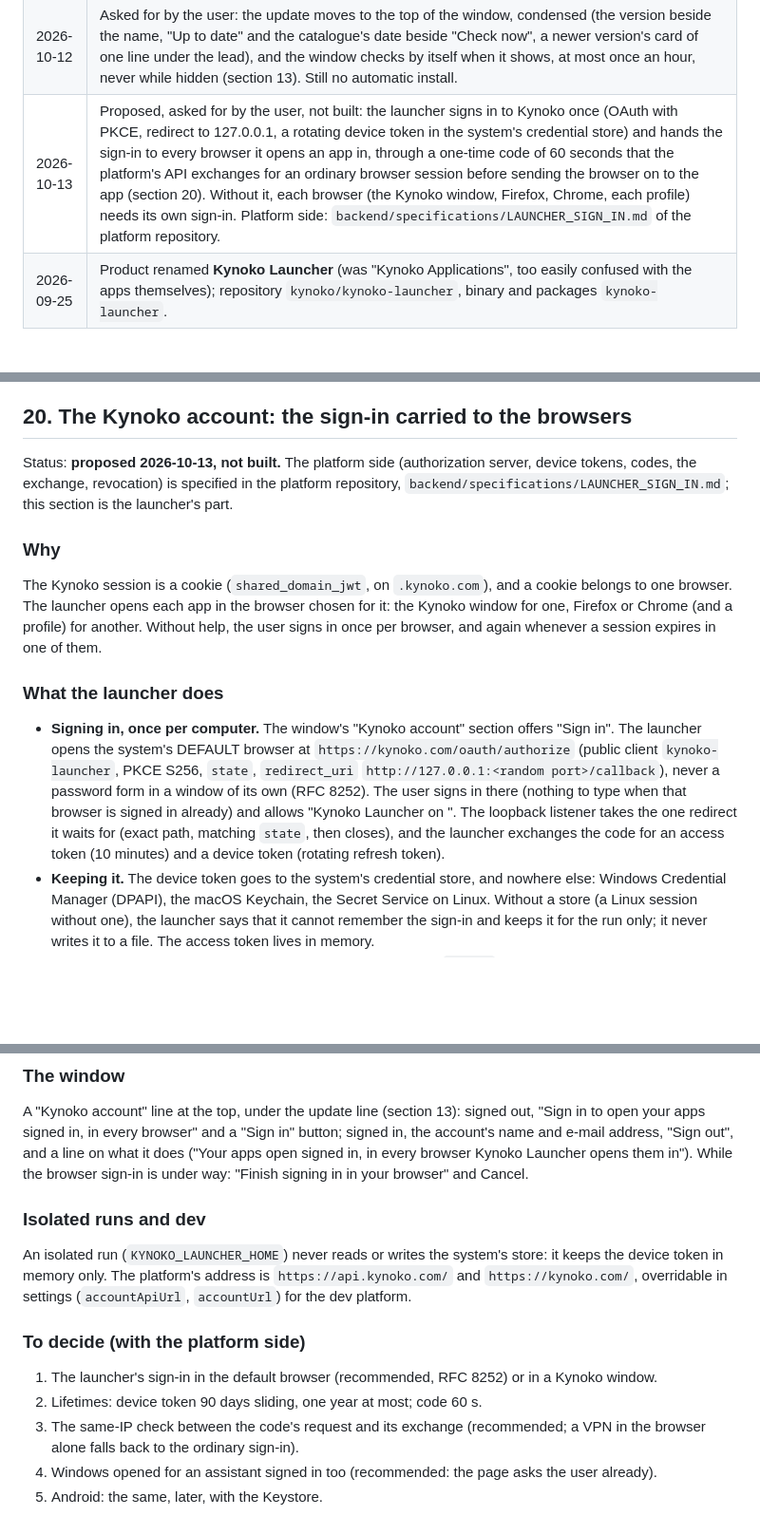
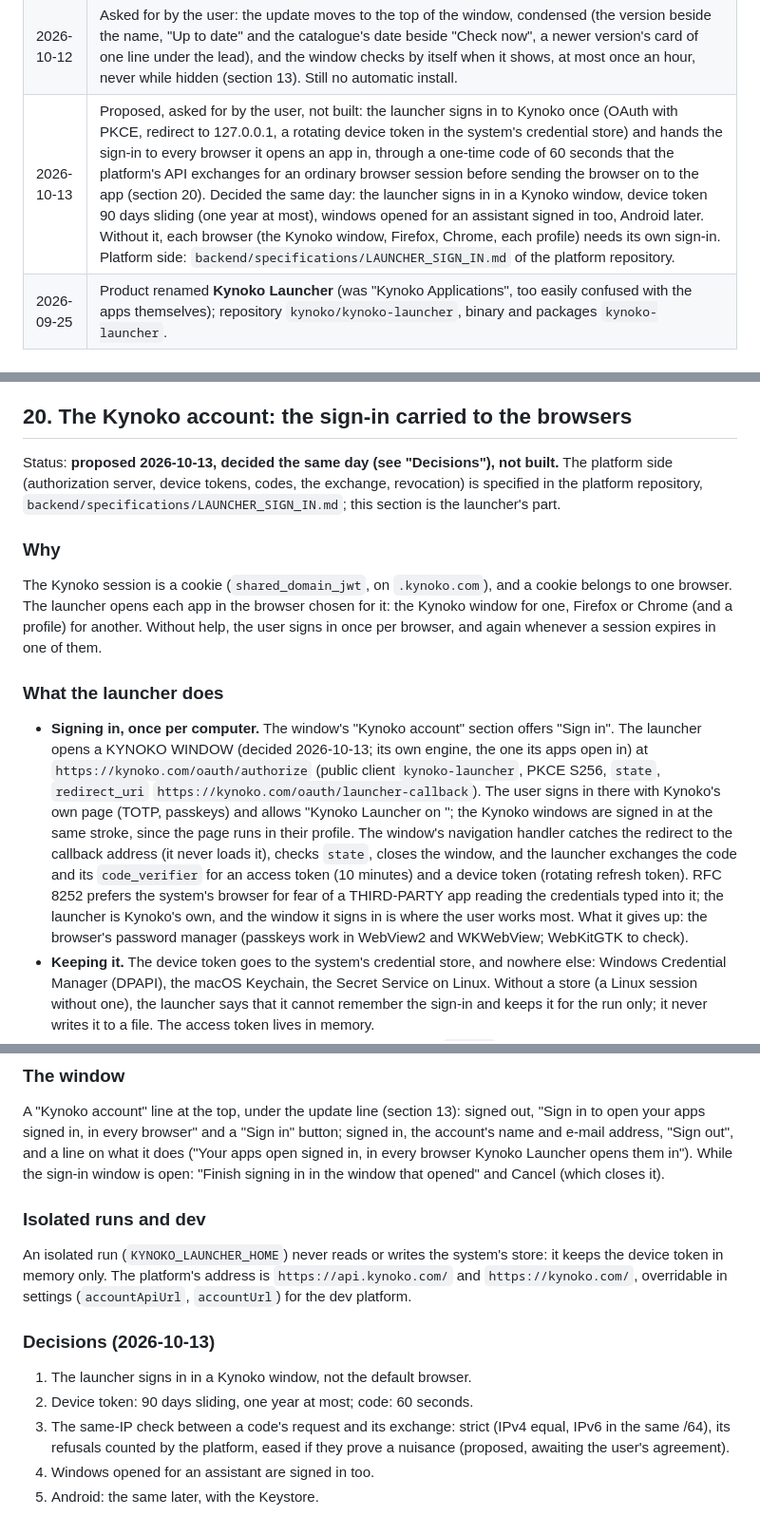
Before and after one commit to kynoko/kynoko-launcher, a Markdown page: docs/SPEC.md, 3 parts joined by grey strips. Shown at 95% size. Drawn GitHub-style; blank space fills up the shorter version.

Commit message:
SPEC section 20: decided, the launcher signs in in a Kynoko window; lifetimes; assistants' windows signed in too

```diff
--- a/docs/SPEC.md
+++ b/docs/SPEC.md
@@ -835,7 +835,7 @@ catalogue in the system's language, falling back to English.
 | 2026-10-11 | AI assistants installed on the computer use the Kynoko apps over MCP (section 19): `kynoko-launcher mcp` is a pipe between the assistant's standard input and output and the agent, which it starts when none runs; the agent answers the protocol (dual era, 2026-07-28 and the handshake versions before it) with the tools each app declares in its manifest, and relays each call to a window of the app it opens for the assistant, in the app's browser, at a `#kynokoAutomation=` fragment; the page asks its user first, runs the call in its own engine and history, and its Stop keeps the assistant out of the app for 10 minutes. One loopback WebSocket listener for pages and assistants alike, guarded like the bridge (exact Host, exact Origin for a page, a token in the state folder and no Origin for an assistant). The window's "AI assistants" switches add Kynoko to the configuration of Claude Desktop, LM Studio, Cursor, Qwen Code, VS Code and Codex (only our entry, the rest kept, a file with comments left alone, a copy kept aside), inventoried, so removed on reset and uninstall. No tray icon yet; one loopback WebSocket rather than a Tauri channel for the Kynoko window too. |
 | 2026-10-12 | Seen with Claude Desktop on Layout Studio: two calls sent together, before the user had answered, opened two windows, each asking the user. A call now finds the window opened for the app a moment ago and waits for it; `kynoko_open` finds the window already open instead of always opening one. The apps' "AI assistants" entry opens the window on that section: `kynoko-launcher://settings?app=<code>&section=assistants` (skeleton v0.111.0, `kynokoOpenLauncher(code, 'assistants')`); a link names only a section the window knows, and an older launcher shows the app. |
 | 2026-10-12 | Asked for by the user: the update moves to the top of the window, condensed (the version beside the name, "Up to date" and the catalogue's date beside "Check now", a newer version's card of one line under the lead), and the window checks by itself when it shows, at most once an hour, never while hidden (section 13). Still no automatic install. |
-| 2026-10-13 | Proposed, asked for by the user, not built: the launcher signs in to Kynoko once (OAuth with PKCE, redirect to 127.0.0.1, a rotating device token in the system's credential store) and hands the sign-in to every browser it opens an app in, through a one-time code of 60 seconds that the platform's API exchanges for an ordinary browser session before sending the browser on to the app (section 20). Without it, each browser (the Kynoko window, Firefox, Chrome, each profile) needs its own sign-in. Platform side: `backend/specifications/LAUNCHER_SIGN_IN.md` of the platform repository. |
+| 2026-10-13 | Proposed, asked for by the user, not built: the launcher signs in to Kynoko once (OAuth with PKCE, redirect to 127.0.0.1, a rotating device token in the system's credential store) and hands the sign-in to every browser it opens an app in, through a one-time code of 60 seconds that the platform's API exchanges for an ordinary browser session before sending the browser on to the app (section 20). Decided the same day: the launcher signs in in a Kynoko window, device token 90 days sliding (one year at most), windows opened for an assistant signed in too, Android later. Without it, each browser (the Kynoko window, Firefox, Chrome, each profile) needs its own sign-in. Platform side: `backend/specifications/LAUNCHER_SIGN_IN.md` of the platform repository. |
 | 2026-09-25 | Product renamed **Kynoko Launcher** (was "Kynoko Applications", too easily confused with the apps themselves); repository `kynoko/kynoko-launcher`, binary and packages `kynoko-launcher`. |
 
 ## 19. Assistants (MCP): normative protocol
@@ -961,7 +961,8 @@ user's files.
 
 ## 20. The Kynoko account: the sign-in carried to the browsers
 
-Status: **proposed 2026-10-13, not built.** The platform side (authorization
+Status: **proposed 2026-10-13, decided the same day (see "Decisions"),
+not built.** The platform side (authorization
 server, device tokens, codes, the exchange, revocation) is specified in the
 platform repository, `backend/specifications/LAUNCHER_SIGN_IN.md`; this
 section is the launcher's part.
@@ -977,15 +978,21 @@ whenever a session expires in one of them.
 ### What the launcher does
 
 - **Signing in, once per computer.** The window's "Kynoko account" section
-  offers "Sign in". The launcher opens the system's DEFAULT browser at
+  offers "Sign in". The launcher opens a KYNOKO WINDOW (decided 2026-10-13;
+  its own engine, the one its apps open in) at
   `https://kynoko.com/oauth/authorize` (public client `kynoko-launcher`, PKCE
-  S256, `state`, `redirect_uri` `http://127.0.0.1:<random port>/callback`),
-  never a password form in a window of its own (RFC 8252). The user signs in
-  there (nothing to type when that browser is signed in already) and allows
-  "Kynoko Launcher on <computer name>". The loopback listener takes the one
-  redirect it waits for (exact path, matching `state`, then closes), and the
-  launcher exchanges the code for an access token (10 minutes) and a device
-  token (rotating refresh token).
+  S256, `state`, `redirect_uri` `https://kynoko.com/oauth/launcher-callback`).
+  The user signs in there with Kynoko's own page (TOTP, passkeys) and allows
+  "Kynoko Launcher on <computer name>"; the Kynoko windows are signed in at
+  the same stroke, since the page runs in their profile. The window's
+  navigation handler catches the redirect to the callback address (it never
+  loads it), checks `state`, closes the window, and the launcher exchanges the
+  code and its `code_verifier` for an access token (10 minutes) and a device
+  token (rotating refresh token). RFC 8252 prefers the system's browser for
+  fear of a THIRD-PARTY app reading the credentials typed into it; the
+  launcher is Kynoko's own, and the window it signs in is where the user
+  works most. What it gives up: the browser's password manager (passkeys
+  work in WebView2 and WKWebView; WebKitGTK to check).
 - **Keeping it.** The device token goes to the system's credential store, and
   nowhere else: Windows Credential Manager (DPAPI), the macOS Keychain, the
   Secret Service on Linux. Without a store (a Linux session without one), the
@@ -1040,8 +1047,8 @@ A "Kynoko account" line at the top, under the update line (section 13):
 signed out, "Sign in to open your apps signed in, in every browser" and a
 "Sign in" button; signed in, the account's name and e-mail address, "Sign
 out", and a line on what it does ("Your apps open signed in, in every browser
-Kynoko Launcher opens them in"). While the browser sign-in is under way:
-"Finish signing in in your browser" and Cancel.
+Kynoko Launcher opens them in"). While the sign-in window is open: "Finish
+signing in in the window that opened" and Cancel (which closes it).
 
 ### Isolated runs and dev
 
@@ -1050,14 +1057,12 @@ store: it keeps the device token in memory only. The platform's address is
 `https://api.kynoko.com/` and `https://kynoko.com/`, overridable in settings
 (`accountApiUrl`, `accountUrl`) for the dev platform.
 
-### To decide (with the platform side)
+### Decisions (2026-10-13)
 
-1. The launcher's sign-in in the default browser (recommended, RFC 8252) or in
-   a Kynoko window.
-2. Lifetimes: device token 90 days sliding, one year at most; code 60 s.
-3. The same-IP check between the code's request and its exchange
-   (recommended; a VPN in the browser alone falls back to the ordinary
-   sign-in).
-4. Windows opened for an assistant signed in too (recommended: the page asks
-   the user already).
-5. Android: the same, later, with the Keystore.
+1. The launcher signs in in a Kynoko window, not the default browser.
+2. Device token: 90 days sliding, one year at most; code: 60 seconds.
+3. The same-IP check between a code's request and its exchange: strict (IPv4
+   equal, IPv6 in the same /64), its refusals counted by the platform, eased
+   if they prove a nuisance (proposed, awaiting the user's agreement).
+4. Windows opened for an assistant are signed in too.
+5. Android: the same later, with the Keystore.
```
